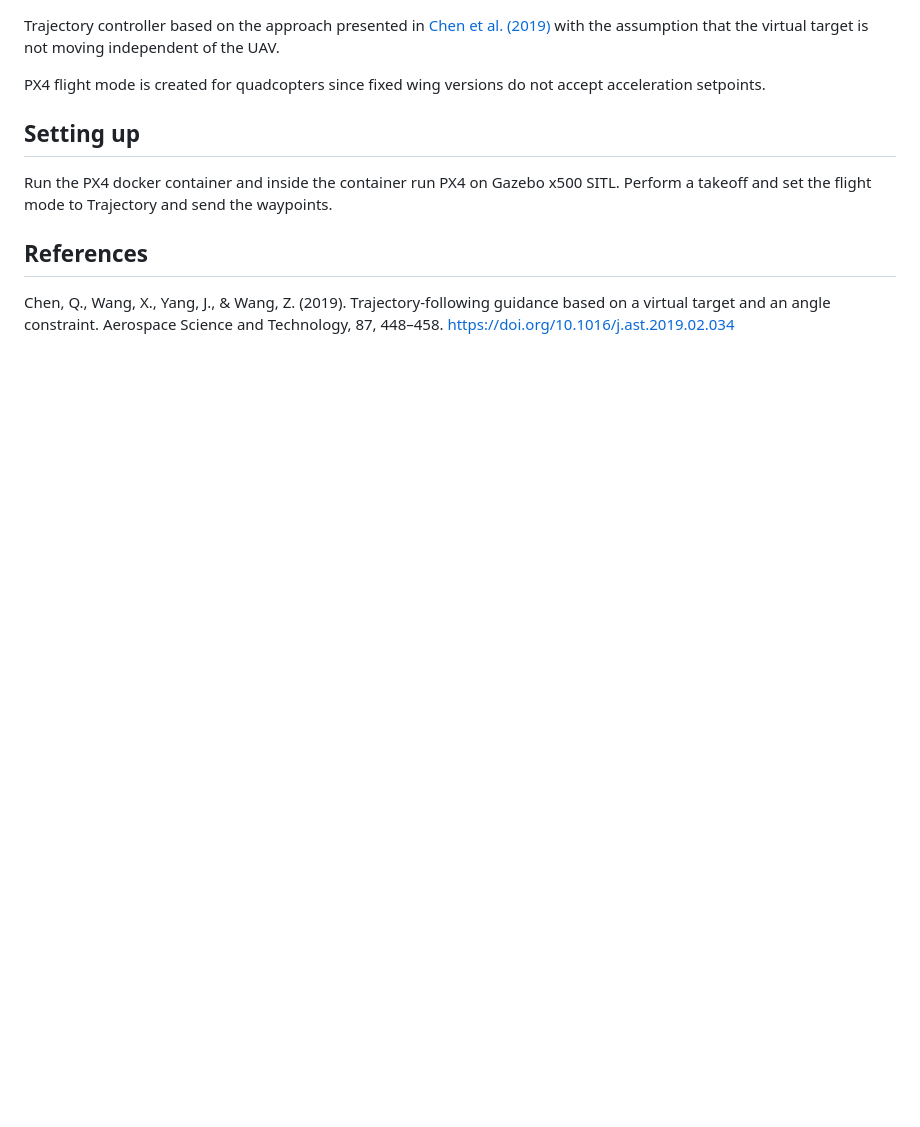
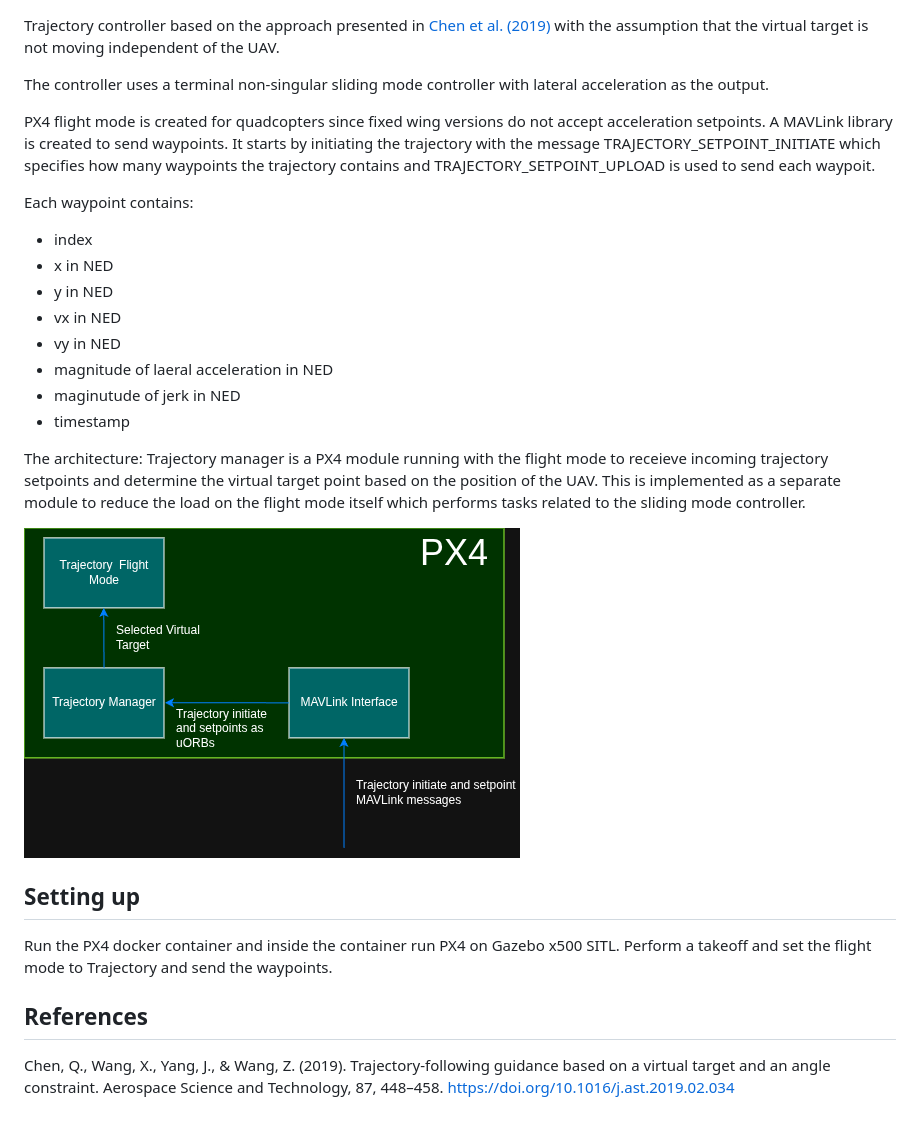
Before and after one commit to anujaya-seresinghe/trajectory-control-vtp-los-angle, a Markdown page: README.md, the part around the change. Drawn GitHub-style; pictures changed too: docs/img/architecture.png (added); blank space fills up the shorter version.

```diff
--- a/README.md
+++ b/README.md
@@ -1,6 +1,25 @@
 Trajectory controller based on the approach presented in [Chen et al. (2019)](https://doi.org/10.1016/j.ast.2019.02.034) with the assumption that the virtual target is not moving independent of the UAV.
 
-PX4 flight mode is created for quadcopters since fixed wing versions do not accept acceleration setpoints.
+The controller uses a terminal non-singular sliding mode controller with lateral acceleration as the output.
+
+PX4 flight mode is created for quadcopters since fixed wing versions do not accept acceleration setpoints. A MAVLink library is created to send waypoints. It starts by initiating the trajectory with the message TRAJECTORY_SETPOINT_INITIATE which specifies how many waypoints the trajectory contains and TRAJECTORY_SETPOINT_UPLOAD is used to send each waypoit.
+
+Each waypoint contains:
+- index
+- x in NED
+- y in NED
+- vx in NED
+- vy in NED
+- magnitude of laeral acceleration in NED
+- maginutude of jerk in NED
+- timestamp
+
+The architecture:
+Trajectory manager is a PX4 module running with the flight mode to receieve incoming trajectory setpoints and determine the virtual target point based on the position of the UAV. This is implemented as a separate module to reduce the load on the flight mode itself which performs tasks related to the sliding mode controller.
+
+![Architecture](docs/img/architecture.png)
+
+
 
 
 ## Setting up
```
